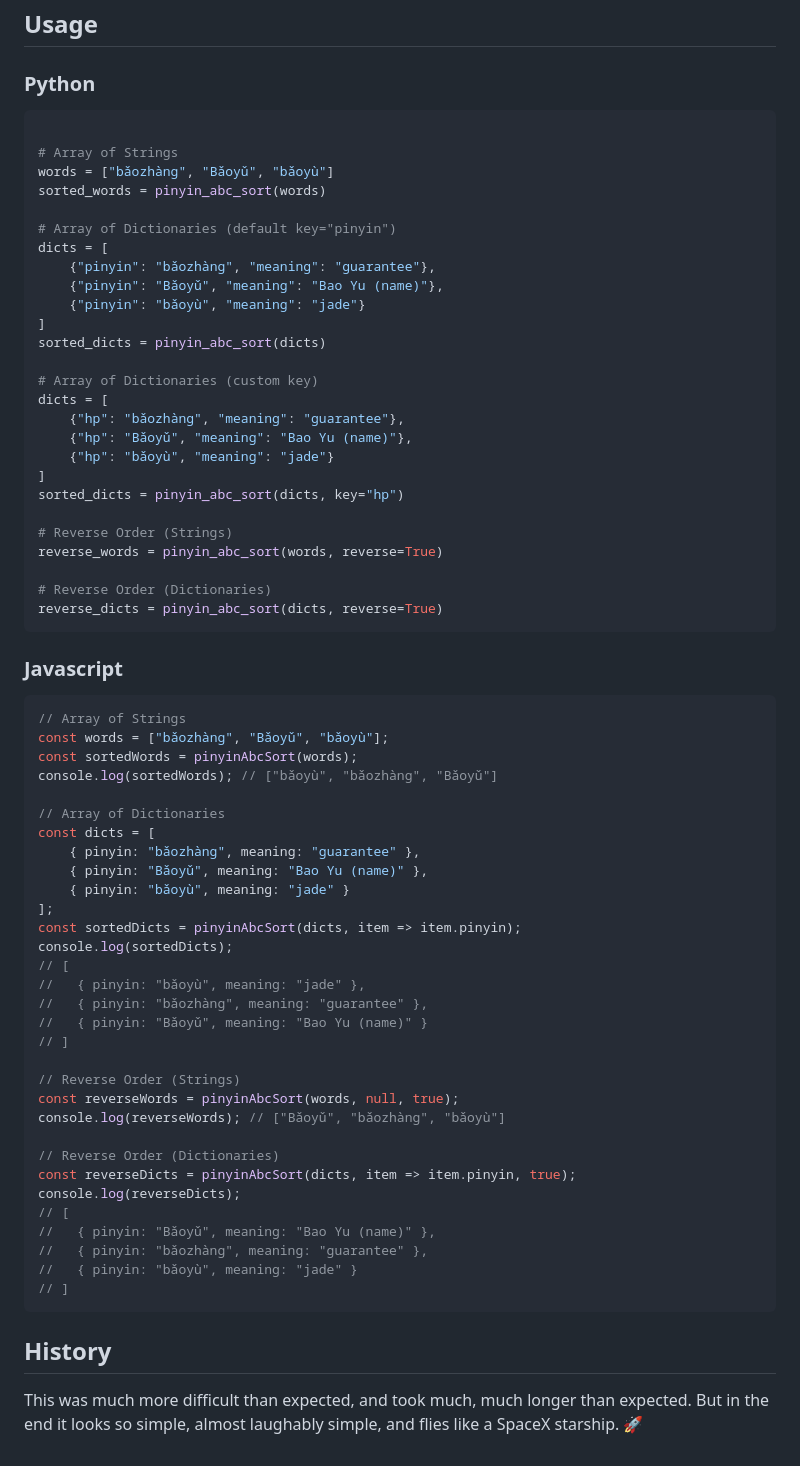
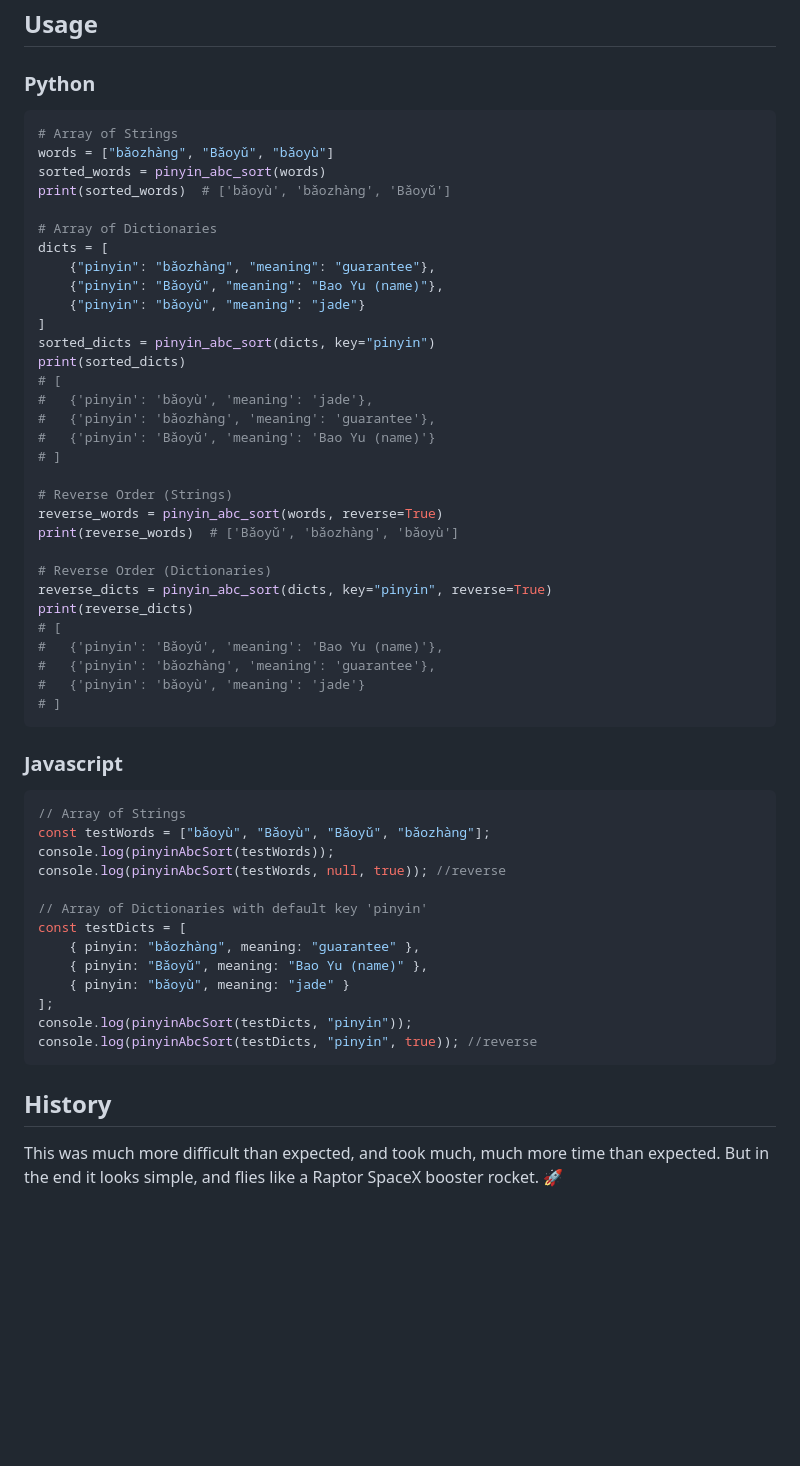
Before and after one commit to alfons/PinyinStrictSort, a Markdown page: readme.md, the part around the change. Rendered like a GitHub page; blank space fills up the shorter version.

````diff
--- a/readme.md
+++ b/readme.md
@@ -34,70 +34,58 @@ Since no rules for numbers 0–9 were given, they were added first. All other ch
 ### Python
 
 ```python
-
 # Array of Strings
 words = ["bǎozhàng", "Bǎoyǔ", "bǎoyù"]
 sorted_words = pinyin_abc_sort(words)
+print(sorted_words)  # ['bǎoyù', 'bǎozhàng', 'Bǎoyǔ']
 
-# Array of Dictionaries (default key="pinyin")
+# Array of Dictionaries
 dicts = [
     {"pinyin": "bǎozhàng", "meaning": "guarantee"},
     {"pinyin": "Bǎoyǔ", "meaning": "Bao Yu (name)"},
     {"pinyin": "bǎoyù", "meaning": "jade"}
 ]
-sorted_dicts = pinyin_abc_sort(dicts)
-
-# Array of Dictionaries (custom key)
-dicts = [
-    {"hp": "bǎozhàng", "meaning": "guarantee"},
-    {"hp": "Bǎoyǔ", "meaning": "Bao Yu (name)"},
-    {"hp": "bǎoyù", "meaning": "jade"}
-]
-sorted_dicts = pinyin_abc_sort(dicts, key="hp")
+sorted_dicts = pinyin_abc_sort(dicts, key="pinyin")
+print(sorted_dicts)
+# [
+#   {'pinyin': 'bǎoyù', 'meaning': 'jade'},
+#   {'pinyin': 'bǎozhàng', 'meaning': 'guarantee'},
+#   {'pinyin': 'Bǎoyǔ', 'meaning': 'Bao Yu (name)'}
+# ]
 
 # Reverse Order (Strings)
 reverse_words = pinyin_abc_sort(words, reverse=True)
+print(reverse_words)  # ['Bǎoyǔ', 'bǎozhàng', 'bǎoyù']
 
 # Reverse Order (Dictionaries)
-reverse_dicts = pinyin_abc_sort(dicts, reverse=True)
+reverse_dicts = pinyin_abc_sort(dicts, key="pinyin", reverse=True)
+print(reverse_dicts)
+# [
+#   {'pinyin': 'Bǎoyǔ', 'meaning': 'Bao Yu (name)'},
+#   {'pinyin': 'bǎozhàng', 'meaning': 'guarantee'},
+#   {'pinyin': 'bǎoyù', 'meaning': 'jade'}
+# ]
 ```
 
 ### Javascript
 
 ```javascript
 // Array of Strings
-const words = ["bǎozhàng", "Bǎoyǔ", "bǎoyù"];
-const sortedWords = pinyinAbcSort(words);
-console.log(sortedWords); // ["bǎoyù", "bǎozhàng", "Bǎoyǔ"]
+const testWords = ["bǎoyù", "Bǎoyù", "Bǎoyǔ", "bǎozhàng"];
+console.log(pinyinAbcSort(testWords));
+console.log(pinyinAbcSort(testWords, null, true)); //reverse
 
-// Array of Dictionaries
-const dicts = [
+// Array of Dictionaries with default key 'pinyin'
+const testDicts = [
     { pinyin: "bǎozhàng", meaning: "guarantee" },
     { pinyin: "Bǎoyǔ", meaning: "Bao Yu (name)" },
     { pinyin: "bǎoyù", meaning: "jade" }
 ];
-const sortedDicts = pinyinAbcSort(dicts, item => item.pinyin);
-console.log(sortedDicts);
-// [
-//   { pinyin: "bǎoyù", meaning: "jade" },
-//   { pinyin: "bǎozhàng", meaning: "guarantee" },
-//   { pinyin: "Bǎoyǔ", meaning: "Bao Yu (name)" }
-// ]
-
-// Reverse Order (Strings)
-const reverseWords = pinyinAbcSort(words, null, true);
-console.log(reverseWords); // ["Bǎoyǔ", "bǎozhàng", "bǎoyù"]
-
-// Reverse Order (Dictionaries)
-const reverseDicts = pinyinAbcSort(dicts, item => item.pinyin, true);
-console.log(reverseDicts);
-// [
-//   { pinyin: "Bǎoyǔ", meaning: "Bao Yu (name)" },
-//   { pinyin: "bǎozhàng", meaning: "guarantee" },
-//   { pinyin: "bǎoyù", meaning: "jade" }
-// ]
+console.log(pinyinAbcSort(testDicts, "pinyin"));
+console.log(pinyinAbcSort(testDicts, "pinyin", true)); //reverse
 ```
 
 ## History
 
-This was much more difficult than expected, and took much, much longer than expected. But in the end it looks so simple, almost laughably simple, and flies like a SpaceX starship. 🚀
+This was much more difficult than expected, and took much, much more time than expected.
+But in the end it looks simple, and flies like a Raptor SpaceX booster rocket. 🚀
````
